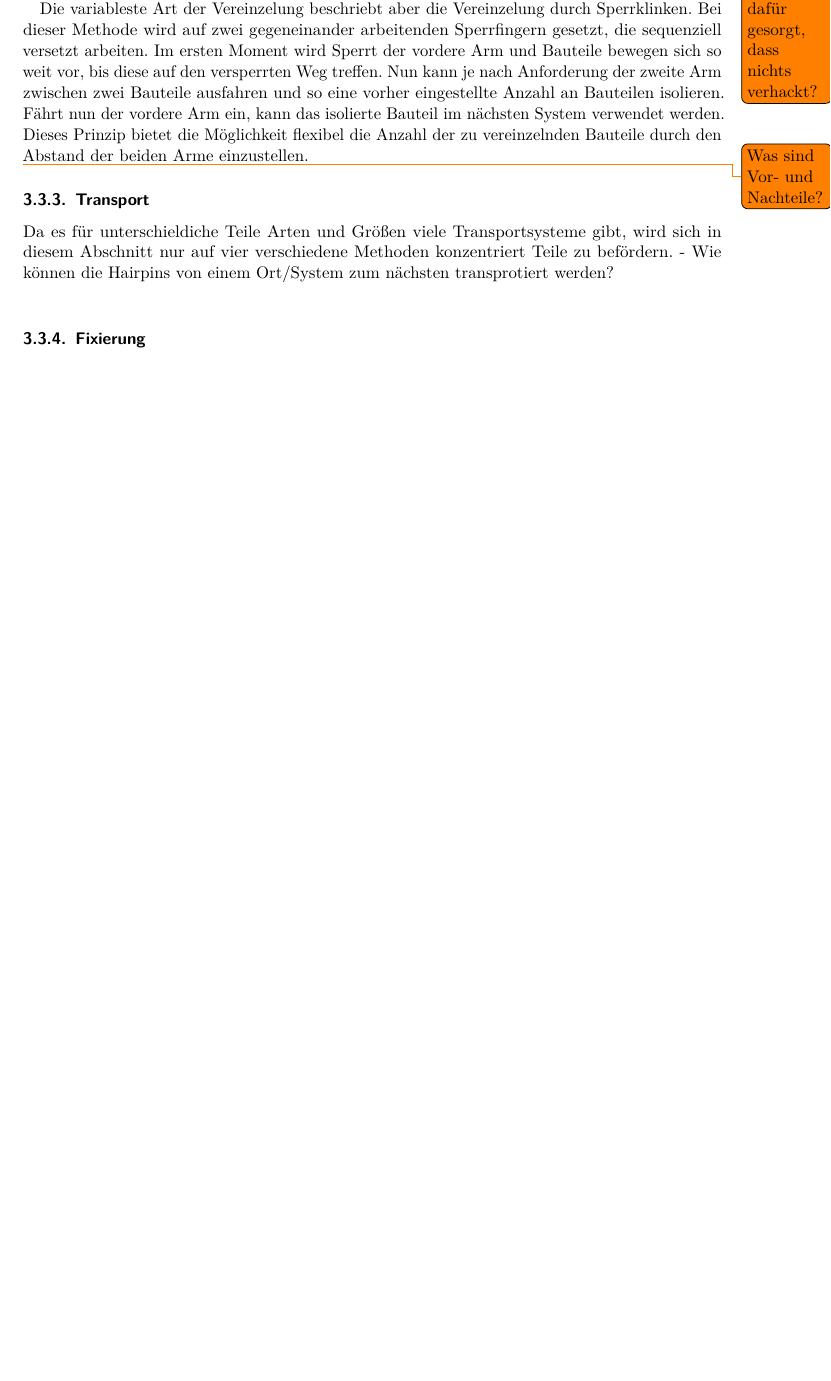
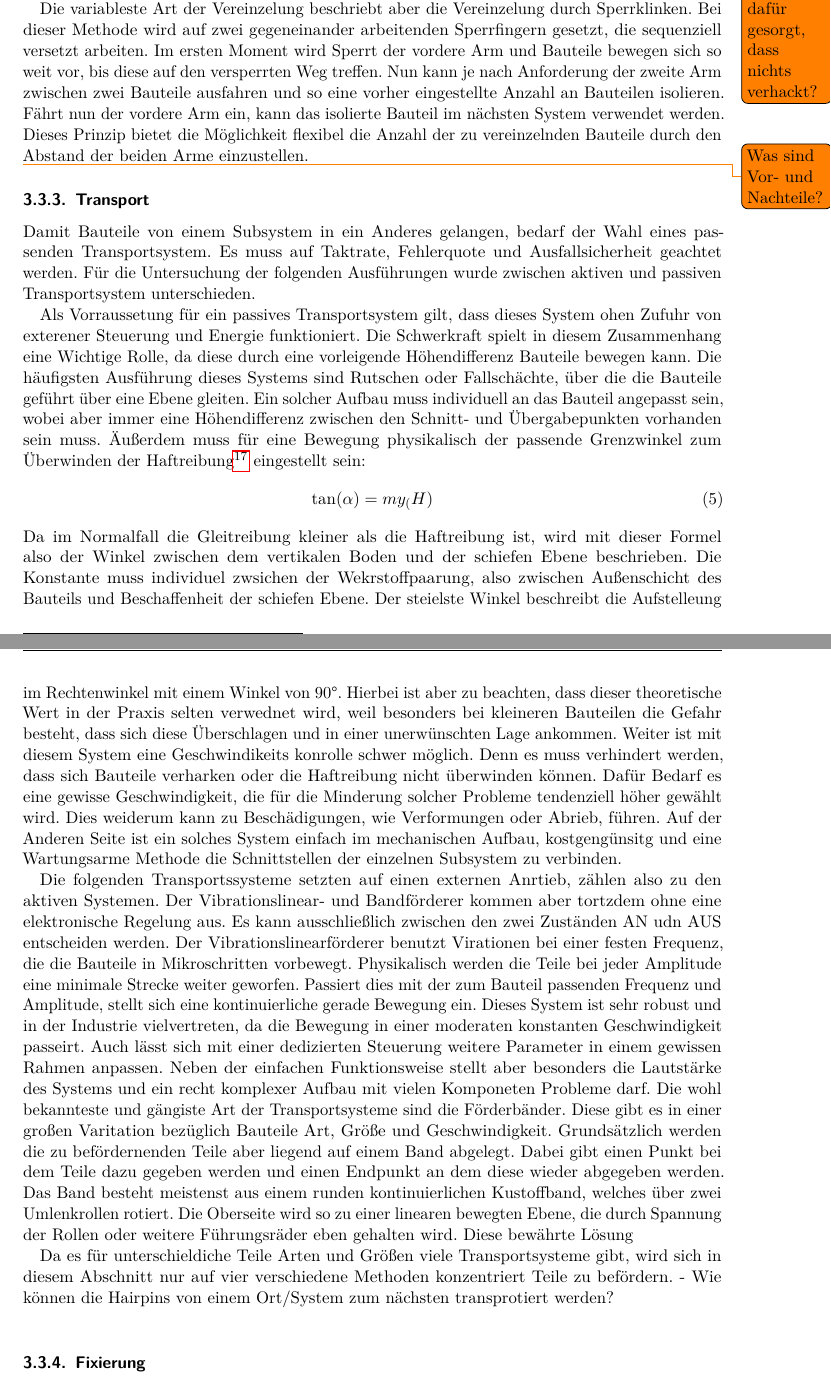
Before and after one commit to MoinMau/BA_Hairpin_Automation, a LaTeX thesis (Thesis/Vorlage.tex, which reads Thesis/docs/StandDerTechnik.tex): part of page 29 of 42 before the commit and two parts of pages 29 and 30 of 43 after it, the two joined at a grey line, cut so that both start at the same text, the shorter picture padded with empty space. The pictures show the PDF file Thesis/Vorlage.pdf that the author committed with the source.

Commit message:
Transprot half

```diff
--- a/Thesis/docs/StandDerTechnik.tex
+++ b/Thesis/docs/StandDerTechnik.tex
@@ -449,6 +449,45 @@ Bauteile durch den Abstand der beiden Arme einzustellen.
 \todo{Was sind Vor- und Nachteile?}
 %
 \subsubsection{Transport}\label{sec:TransportSystem}
+Damit Bauteile von einem Subsystem in ein Anderes gelangen, bedarf der Wahl eines passenden Transportsystem. Es muss auf
+Taktrate, Fehlerquote und Ausfallsicherheit geachtet werden. Für die Untersuchung der folgenden Ausführungen
+wurde zwischen aktiven und passiven Transportsystem unterschieden.
+
+Als Vorraussetung für ein passives Transportsystem gilt, dass dieses System ohen Zufuhr von exterener Steuerung und Energie
+funktioniert. Die Schwerkraft spielt in diesem Zusammenhang eine Wichtige Rolle, da diese durch eine vorleigende Höhendifferenz
+Bauteile bewegen kann. Die häufigsten Ausführung dieses Systems sind Rutschen oder Fallschächte, über die die Bauteile geführt
+über eine Ebene gleiten. Ein solcher Aufbau muss individuell an das Bauteil angepasst sein, wobei aber immer eine Höhendifferenz
+zwischen den Schnitt- und Übergabepunkten vorhanden sein muss. Äußerdem muss für eine Bewegung physikalisch der passende Grenzwinkel
+zum Überwinden der Haftreibung\PEMfootcite{Reibung.2001} eingestellt sein:
+\begin{equation}
+  \tan(\alpha) = my_(H)
+\end{equation}
+Da im Normalfall die Gleitreibung kleiner als die Haftreibung ist, wird mit dieser Formel also der Winkel zwischen dem vertikalen
+Boden und der schiefen Ebene beschrieben. Die Konstante muss individuel zwsichen der Wekrstoffpaarung, also zwischen Außenschicht des
+Bauteils und Beschaffenheit der schiefen Ebene. Der steielste Winkel beschreibt die Aufstelleung im Rechtenwinkel mit einem Winkel von 90°.
+Hierbei ist aber zu beachten, dass dieser theoretische Wert in der Praxis selten verwednet wird, weil besonders bei kleineren Bauteilen
+die Gefahr besteht, dass sich diese Überschlagen und in einer unerwünschten Lage ankommen. Weiter ist mit diesem System eine Geschwindikeits
+konrolle schwer möglich. Denn es muss verhindert werden, dass sich Bauteile verharken oder die Haftreibung nicht überwinden können.
+Dafür Bedarf es eine gewisse Geschwindigkeit, die für die Minderung solcher Probleme tendenziell höher gewählt wird. Dies weiderum kann
+zu Beschädigungen, wie Verformungen oder Abrieb, führen. Auf der Anderen Seite ist ein solches System einfach im mechanischen Aufbau,
+kostgengünsitg und eine Wartungsarme Methode die Schnittstellen der einzelnen Subsystem zu verbinden.
+
+Die folgenden Transportssysteme setzten auf einen externen Anrtieb, zählen also zu den aktiven Systemen. Der Vibrationslinear-
+und Bandförderer kommen aber tortzdem ohne eine elektronische Regelung aus. Es kann ausschließlich zwischen den zwei Zuständen
+AN udn AUS entscheiden werden. Der Vibrationslinearförderer benutzt Virationen bei einer festen Frequenz, die die Bauteile in
+Mikroschritten vorbewegt. Physikalisch werden die Teile bei jeder Amplitude eine minimale Strecke weiter geworfen. Passiert dies
+mit der zum Bauteil passenden Frequenz und Amplitude, stellt sich eine kontinuierliche gerade Bewegung ein. Dieses System ist sehr
+robust und in der Industrie vielvertreten, da die Bewegung in einer moderaten konstanten Geschwindigkeit passeirt. Auch lässt sich
+mit einer dedizierten Steuerung weitere Parameter in einem gewissen Rahmen anpassen. Neben der einfachen Funktionsweise stellt aber
+besonders die Lautstärke des Systems und ein recht komplexer Aufbau mit vielen Komponeten Probleme darf.
+Die wohl bekannteste und gängiste Art der Transportsysteme sind die Förderbänder. Diese gibt es in einer großen Varitation bezüglich
+Bauteile Art, Größe und Geschwindigkeit. Grundsätzlich werden die zu befördernenden Teile aber liegend auf einem Band abgelegt.
+Dabei gibt einen Punkt bei dem Teile dazu gegeben werden und einen Endpunkt an dem diese wieder abgegeben werden. Das Band besteht
+meistenst aus einem runden kontinuierlichen Kustoffband, welches über zwei Umlenkrollen rotiert. Die Oberseite wird so zu einer
+linearen bewegten Ebene, die durch Spannung der Rollen oder weitere Führungsräder eben gehalten wird. Diese bewährte Lösung
+
+
+
 Da es für unterschieldiche Teile Arten und Größen viele Transportsysteme gibt, wird sich in diesem
 Abschnitt nur auf vier verschiedene Methoden konzentriert Teile zu befördern.
 - Wie können die Hairpins von einem Ort/System zum nächsten transprotiert werden?\\
```
Also changed, not shown: Thesis/refs/references.bib (+11 -0 lines), Thesis/Vorlage.bbl, Thesis/Vorlage.pdf, 10 other files.
